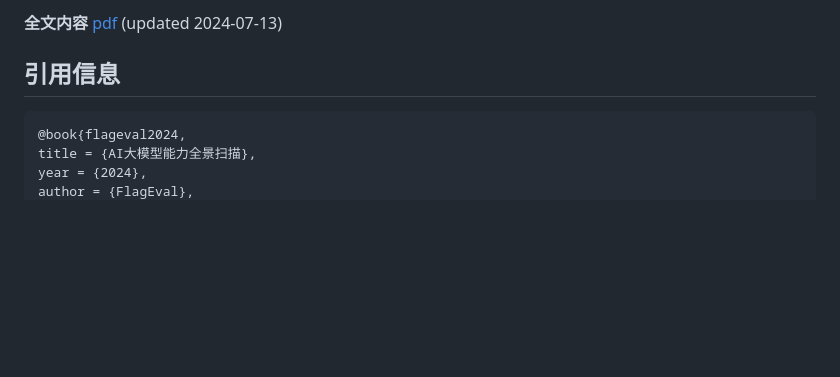
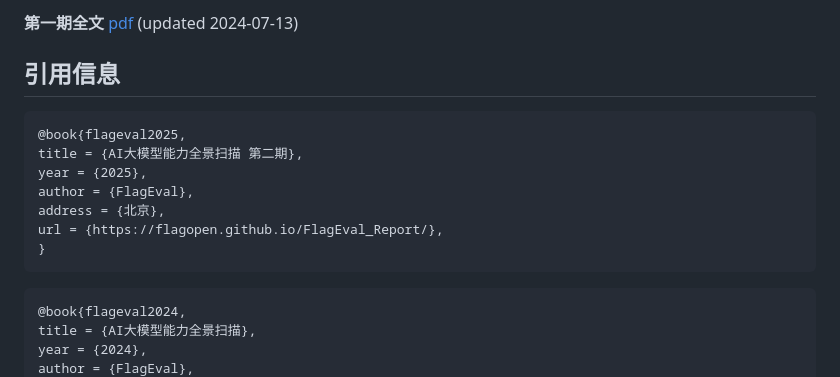
Before and after one commit to flageval-baai/FlagEval_Report, a Markdown page: README.md, the part around one of its changes. Rendered like a GitHub page; blank space fills up the shorter version.

````diff
--- a/README.md
+++ b/README.md
@@ -17,5 +18,5 @@
 
-**全文内容** [pdf](<https://github.com/FlagOpen/FlagEval/blob/master/AI%E5%A4%A7%E6%A8%A1%E5%9E%8B%E8%83%BD%E5%8A%9B%E5%85%A8%E6%99%AF%E6%89%AB%E6%8F%8F.pdf>) (updated 2024-07-13)
+**第一期全文** [pdf](<https://github.com/FlagOpen/FlagEval/blob/master/AI%E5%A4%A7%E6%A8%A1%E5%9E%8B%E8%83%BD%E5%8A%9B%E5%85%A8%E6%99%AF%E6%89%AB%E6%8F%8F.pdf>) (updated 2024-07-13)
 
 
 <!-- ### 章节内容
@@ -41,6 +42,15 @@
 
 ## 引用信息
 
+```
+@book{flageval2025,
+title = {AI大模型能力全景扫描 第二期},
+year = {2025},
+author = {FlagEval},
+address = {北京},
+url = {https://flagopen.github.io/FlagEval_Report/},
+}
+```
 
 ```
 @book{flageval2024,
````
Also changed, not shown: other parts of README.md (+1 -0 lines).
